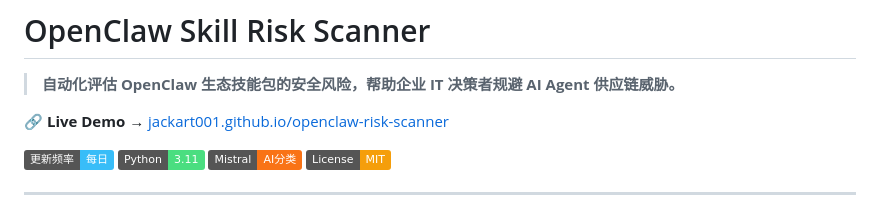
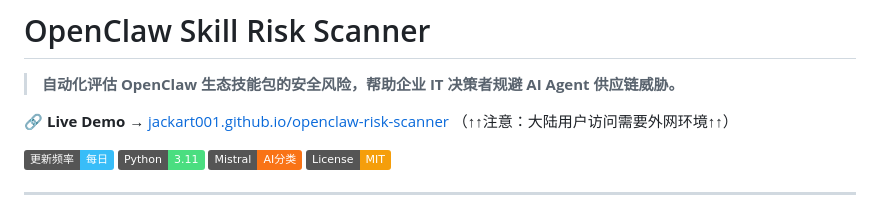
Before and after one commit to junjie-lumen/openclaw-risk-scanner, a Markdown page: README.md, the part around the change. Drawn GitHub-style; badges without logos.

```diff
--- a/README.md
+++ b/README.md
@@ -3,6 +3,7 @@
 > **自动化评估 OpenClaw 生态技能包的安全风险，帮助企业 IT 决策者规避 AI Agent 供应链威胁。**
 
 🔗 **Live Demo** → [jackart001.github.io/openclaw-risk-scanner](https://jackart001.github.io/openclaw-risk-scanner)
+（↑↑注意：大陆用户访问需要外网环境↑↑）
 
 ![自动更新](https://img.shields.io/badge/更新频率-每日-38bdf8)
 ![Python](https://img.shields.io/badge/Python-3.11-4ade80)
```
